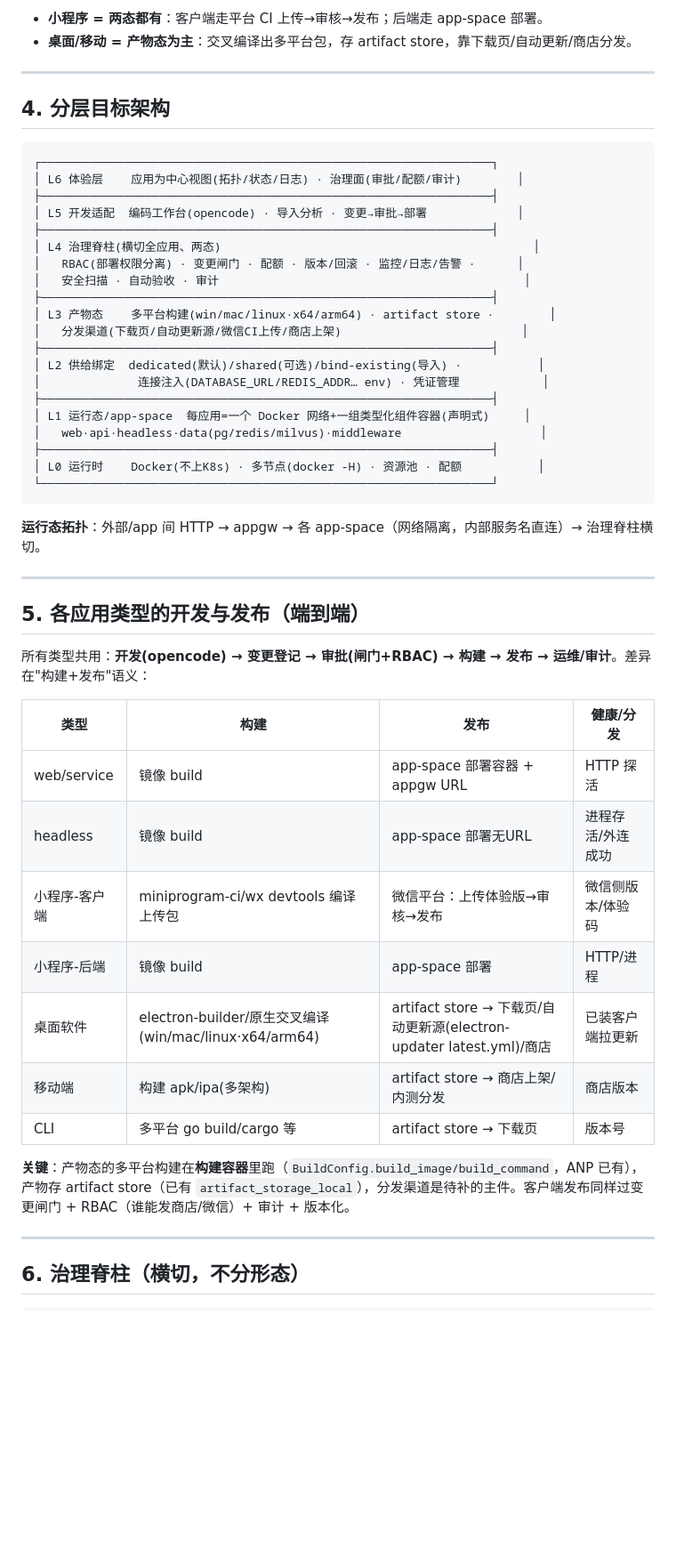
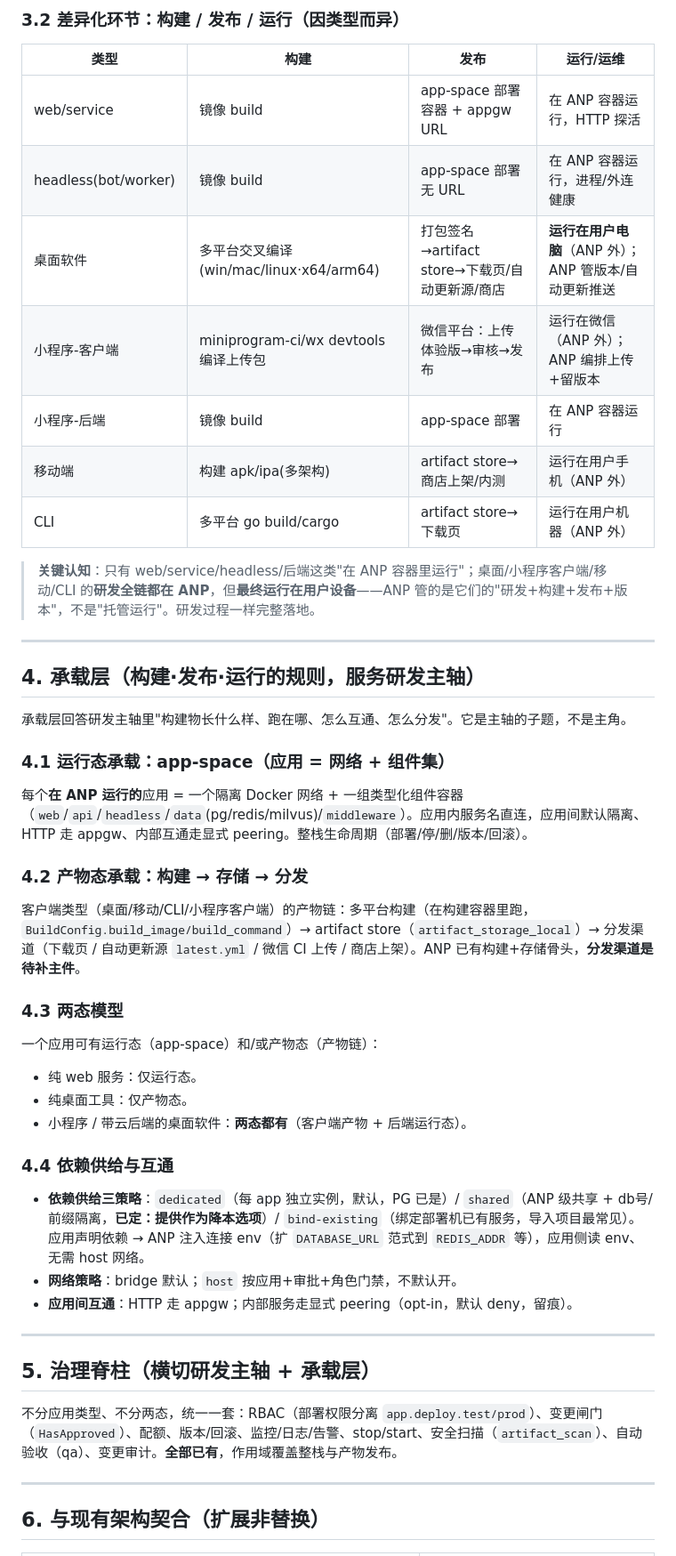
Before and after one commit to misoode123123/zhiyuan-anp, a Markdown page: docs/PRD/2026-08-01-多形态应用治理与开发运维统筹-PRD.md, the part around one of its changes. Shown at 89% size. Drawn GitHub-style; blank space fills up the shorter version.

````diff
--- a/docs/PRD/2026-08-01-多形态应用治理与开发运维统筹-PRD.md
+++ b/docs/PRD/2026-08-01-多形态应用治理与开发运维统筹-PRD.md
@@ -65,55 +62,53 @@ app-space 覆盖**运行态（服务端）**；小程序/桌面/移动/CLI 是**
 
-- **小程序 = 两态都有**：客户端走平台 CI 上传→审核→发布；后端走 app-space 部署。
-- **桌面/移动 = 产物态为主**：交叉编译出多平台包，存 artifact store，靠下载页/自动更新/商店分发。
+### 3.2 差异化环节：构建 / 发布 / 运行（因类型而异）
+
+| 类型                 | 构建                                    | 发布                                           | 运行/运维                                             |
+| -------------------- | --------------------------------------- | ---------------------------------------------- | ----------------------------------------------------- |
+| web/service          | 镜像 build                              | app-space 部署容器 + appgw URL                 | 在 ANP 容器运行，HTTP 探活                            |
+| headless(bot/worker) | 镜像 build                              | app-space 部署无 URL                           | 在 ANP 容器运行，进程/外连健康                        |
+| 桌面软件             | 多平台交叉编译(win/mac/linux·x64/arm64) | 打包签名→artifact store→下载页/自动更新源/商店 | **运行在用户电脑**（ANP 外）；ANP 管版本/自动更新推送 |
+| 小程序-客户端        | miniprogram-ci/wx devtools 编译上传包   | 微信平台：上传体验版→审核→发布                 | 运行在微信（ANP 外）；ANP 编排上传+留版本             |
+| 小程序-后端          | 镜像 build                              | app-space 部署                                 | 在 ANP 容器运行                                       |
+| 移动端               | 构建 apk/ipa(多架构)                    | artifact store→商店上架/内测                   | 运行在用户手机（ANP 外）                              |
+| CLI                  | 多平台 go build/cargo                   | artifact store→下载页                          | 运行在用户机器（ANP 外）                              |
+
+> **关键认知**：只有 web/service/headless/后端这类"在 ANP 容器里运行"；桌面/小程序客户端/移动/CLI 的**研发全链都在 ANP**，但**最终运行在用户设备**——ANP 管的是它们的"研发+构建+发布+版本"，不是"托管运行"。研发过程一样完整落地。
 
 ---
 
-## 4. 分层目标架构
+## 4. 承载层（构建·发布·运行的规则，服务研发主轴）
 
-```
-┌─────────────────────────────────────────────────────────────────┐
-│ L6 体验层    应用为中心视图(拓扑/状态/日志) · 治理面(审批/配额/审计)        │
-├─────────────────────────────────────────────────────────────────┤
-│ L5 开发适配  编码工作台(opencode) · 导入分析 · 变更→审批→部署             │
-├─────────────────────────────────────────────────────────────────┤
-│ L4 治理脊柱(横切全应用、两态)                                             │
-│   RBAC(部署权限分离) · 变更闸门 · 配额 · 版本/回滚 · 监控/日志/告警 ·      │
-│   安全扫描 · 自动验收 · 审计                                            │
-├─────────────────────────────────────────────────────────────────┤
-│ L3 产物态    多平台构建(win/mac/linux·x64/arm64) · artifact store ·        │
-│   分发渠道(下载页/自动更新源/微信CI上传/商店上架)                          │
-├─────────────────────────────────────────────────────────────────┤
-│ L2 供给绑定  dedicated(默认)/shared(可选)/bind-existing(导入) ·           │
-│              连接注入(DATABASE_URL/REDIS_ADDR… env) · 凭证管理            │
-├─────────────────────────────────────────────────────────────────┤
-│ L1 运行态/app-space  每应用=一个 Docker 网络+一组类型化组件容器(声明式)     │
-│   web·api·headless·data(pg/redis/milvus)·middleware                    │
-├─────────────────────────────────────────────────────────────────┤
-│ L0 运行时    Docker(不上K8s) · 多节点(docker -H) · 资源池 · 配额           │
-└─────────────────────────────────────────────────────────────────┘
-```
+承载层回答研发主轴里"构建物长什么样、跑在哪、怎么互通、怎么分发"。它是主轴的子题，不是主角。
 
-**运行态拓扑**：外部/app 间 HTTP → appgw → 各 app-space（网络隔离，内部服务名直连）→ 治理脊柱横切。
+### 4.1 运行态承载：app-space（应用 = 网络 + 组件集）
+
+每个**在 ANP 运行的**应用 = 一个隔离 Docker 网络 + 一组类型化组件容器（`web`/`api`/`headless`/`data`(pg/redis/milvus)/`middleware`）。应用内服务名直连，应用间默认隔离、HTTP 走 appgw、内部互通走显式 peering。整栈生命周期（部署/停/删/版本/回滚）。
+
+### 4.2 产物态承载：构建 → 存储 → 分发
+
+客户端类型（桌面/移动/CLI/小程序客户端）的产物链：多平台构建（在构建容器里跑，`BuildConfig.build_image/build_command`）→ artifact store（`artifact_storage_local`）→ 分发渠道（下载页 / 自动更新源 `latest.yml` / 微信 CI 上传 / 商店上架）。ANP 已有构建+存储骨头，**分发渠道是待补主件**。
+
+### 4.3 两态模型
+
+一个应用可有运行态（app-space）和/或产物态（产物链）：
+
+- 纯 web 服务：仅运行态。
+- 纯桌面工具：仅产物态。
+- 小程序 / 带云后端的桌面软件：**两态都有**（客户端产物 + 后端运行态）。
+
+### 4.4 依赖供给与互通
+
+- **依赖供给三策略**：`dedicated`（每 app 独立实例，默认，PG 已是）/ `shared`（ANP 级共享 + db号/前缀隔离，**已定：提供作为降本选项**）/ `bind-existing`（绑定部署机已有服务，导入项目最常见）。应用声明依赖 → ANP 注入连接 env（扩 `DATABASE_URL` 范式到 `REDIS_ADDR` 等），应用侧读 env、无需 host 网络。
+- **网络策略**：bridge 默认；`host` 按应用+审批+角色门禁，不默认开。
+- **应用间互通**：HTTP 走 appgw；内部服务走显式 peering（opt-in，默认 deny，留痕）。
 
 ---
 
-## 5. 各应用类型的开发与发布（端到端）
+## 5. 治理脊柱（横切研发主轴 + 承载层）
 
-所有类型共用：**开发(opencode) → 变更登记 → 审批(闸门+RBAC) → 构建 → 发布 → 运维/审计**。差异在"构建+发布"语义：
-
-| 类型          | 构建                                                   | 发布                                                                 | 健康/分发         |
-| ------------- | ------------------------------------------------------ | -------------------------------------------------------------------- | ----------------- |
-| web/service   | 镜像 build                                             | app-space 部署容器 + appgw URL                                       | HTTP 探活         |
-| headless      | 镜像 build                                             | app-space 部署无URL                                                  | 进程存活/外连成功 |
-| 小程序-客户端 | miniprogram-ci/wx devtools 编译上传包                  | 微信平台：上传体验版→审核→发布                                       | 微信侧版本/体验码 |
-| 小程序-后端   | 镜像 build                                             | app-space 部署                                                       | HTTP/进程         |
-| 桌面软件      | electron-builder/原生交叉编译(win/mac/linux·x64/arm64) | artifact store → 下载页/自动更新源(electron-updater latest.yml)/商店 | 已装客户端拉更新  |
-| 移动端        | 构建 apk/ipa(多架构)                                   | artifact store → 商店上架/内测分发                                   | 商店版本          |
-| CLI           | 多平台 go build/cargo 等                               | artifact store → 下载页                                              | 版本号            |
-
-**关键**：产物态的多平台构建在**构建容器**里跑（`BuildConfig.build_image/build_command`，ANP 已有），产物存 artifact store（已有 `artifact_storage_local`），分发渠道是待补的主件。客户端发布同样过变更闸门 + RBAC（谁能发商店/微信）+ 审计 + 版本化。
+不分应用类型、不分两态，统一一套：RBAC（部署权限分离 `app.deploy.test/prod`）、变更闸门（`HasApproved`）、配额、版本/回滚、监控/日志/告警、stop/start、安全扫描（`artifact_scan`）、自动验收（qa）、变更审计。**全部已有**，作用域覆盖整栈与产物发布。
 
 ---
 
-## 6. 治理脊柱（横切，不分形态）
+## 6. 与现有架构契合（扩展非替换）
 
````
Also changed, not shown: other parts of docs/PRD/2026-08-01-多形态应用治理与开发运维统筹-PRD.md (+73 -100 lines).
